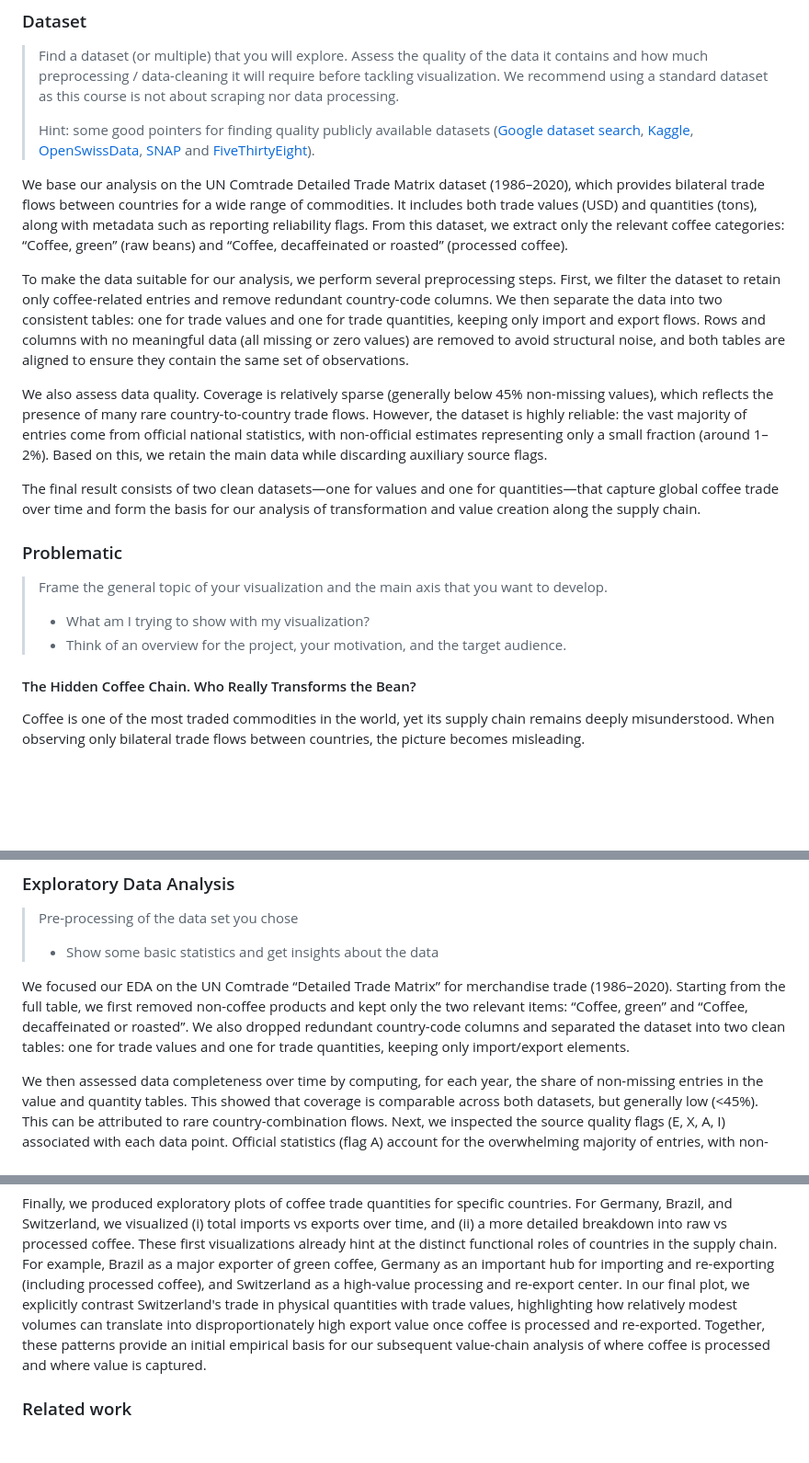
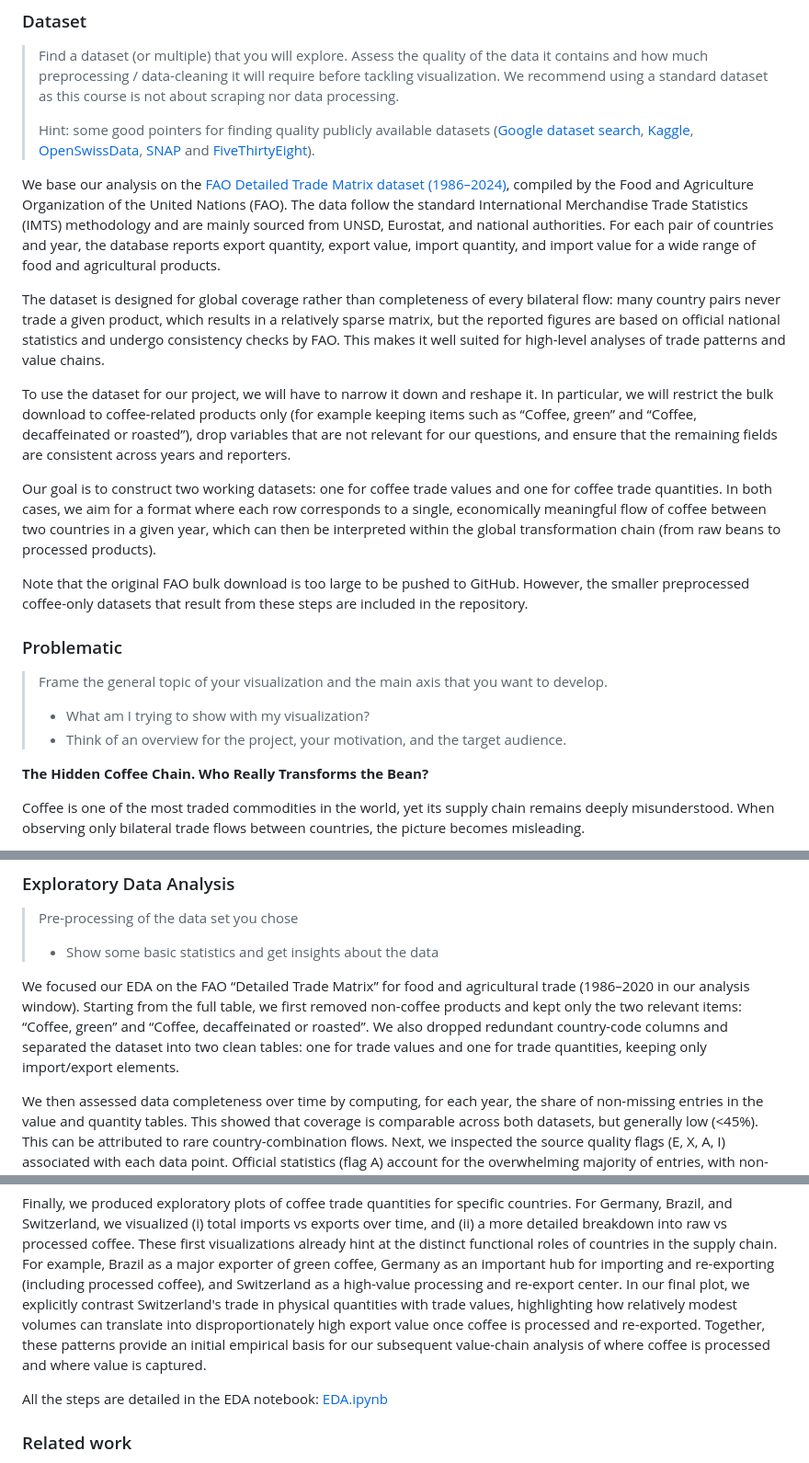
Before and after one commit to com-480-data-visualization/BeanMap, a Markdown page: README.md, 3 parts joined by grey strips. Shown at 92% size. GitHub-like rendering; blank space fills up the shorter version.

Commit message:
update Dataset section

```diff
--- a/README.md
+++ b/README.md
@@ -24,13 +24,15 @@ Please, fill the following sections about your project.
 > Hint: some good pointers for finding quality publicly available datasets ([Google dataset search](https://datasetsearch.research.google.com/), [Kaggle](https://www.kaggle.com/datasets), [OpenSwissData](https://opendata.swiss/en/), [SNAP](https://snap.stanford.edu/data/) and [FiveThirtyEight](https://data.fivethirtyeight.com/)).
 
 
-We base our analysis on the UN Comtrade Detailed Trade Matrix dataset (1986–2020), which provides bilateral trade flows between countries for a wide range of commodities. It includes both trade values (USD) and quantities (tons), along with metadata such as reporting reliability flags. From this dataset, we extract only the relevant coffee categories: “Coffee, green” (raw beans) and “Coffee, decaffeinated or roasted” (processed coffee).
+We base our analysis on the [FAO Detailed Trade Matrix dataset (1986–2024)](https://www.fao.org/faostat/en/#data/TM/), compiled by the Food and Agriculture Organization of the United Nations (FAO). The data follow the standard International Merchandise Trade Statistics (IMTS) methodology and are mainly sourced from UNSD, Eurostat, and national authorities. For each pair of countries and year, the database reports export quantity, export value, import quantity, and import value for a wide range of food and agricultural products.
 
-To make the data suitable for our analysis, we perform several preprocessing steps. First, we filter the dataset to retain only coffee-related entries and remove redundant country-code columns. We then separate the data into two consistent tables: one for trade values and one for trade quantities, keeping only import and export flows. Rows and columns with no meaningful data (all missing or zero values) are removed to avoid structural noise, and both tables are aligned to ensure they contain the same set of observations.
+The dataset is designed for global coverage rather than completeness of every bilateral flow: many country pairs never trade a given product, which results in a relatively sparse matrix, but the reported figures are based on official national statistics and undergo consistency checks by FAO. This makes it well suited for high-level analyses of trade patterns and value chains.
 
-We also assess data quality. Coverage is relatively sparse (generally below 45% non-missing values), which reflects the presence of many rare country-to-country trade flows. However, the dataset is highly reliable: the vast majority of entries come from official national statistics, with non-official estimates representing only a small fraction (around 1–2%). Based on this, we retain the main data while discarding auxiliary source flags.
+To use the dataset for our project, we will have to narrow it down and reshape it. In particular, we will restrict the bulk download to coffee-related products only (for example keeping items such as “Coffee, green” and “Coffee, decaffeinated or roasted”), drop variables that are not relevant for our questions, and ensure that the remaining fields are consistent across years and reporters.
 
-The final result consists of two clean datasets—one for values and one for quantities—that capture global coffee trade over time and form the basis for our analysis of transformation and value creation along the supply chain.
+Our goal is to construct two working datasets: one for coffee trade values and one for coffee trade quantities. In both cases, we aim for a format where each row corresponds to a single, economically meaningful flow of coffee between two countries in a given year, which can then be interpreted within the global transformation chain (from raw beans to processed products).
+
+Note that the original FAO bulk download is too large to be pushed to GitHub. However, the smaller preprocessed coffee-only datasets that result from these steps are included in the repository.
 
 ### Problematic
 
@@ -38,7 +40,8 @@ The final result consists of two clean datasets—one for values and one for qua
 > - What am I trying to show with my visualization?
 > - Think of an overview for the project, your motivation, and the target audience.
 
-#### The Hidden Coffee Chain. Who Really Transforms the Bean?
+**The Hidden Coffee Chain. Who Really Transforms the Bean?**
+
 Coffee is one of the most traded commodities in the world, yet its supply chain remains deeply misunderstood. When observing only bilateral trade flows between countries, the picture becomes misleading.
 
 Our visualization aims to reveal which countries are the true coffee transformers, those that import raw beans, process them through roasting, encapsulating, and packaging, and re-export them as higher-value products. To measure this, we will look at the difference between processed and raw coffee trade, and their respective values. This approach isolates the value genuinely added by each country.
@@ -51,13 +54,15 @@ Our target audience is the general public and students interested in economics o
 > Pre-processing of the data set you chose
 > - Show some basic statistics and get insights about the data
 
-We focused our EDA on the UN Comtrade “Detailed Trade Matrix” for merchandise trade (1986–2020). Starting from the full table, we first removed non-coffee products and kept only the two relevant items: “Coffee, green” and “Coffee, decaffeinated or roasted”. We also dropped redundant country-code columns and separated the dataset into two clean tables: one for trade values and one for trade quantities, keeping only import/export elements.
+We focused our EDA on the FAO “Detailed Trade Matrix” for food and agricultural trade (1986–2020 in our analysis window). Starting from the full table, we first removed non-coffee products and kept only the two relevant items: “Coffee, green” and “Coffee, decaffeinated or roasted”. We also dropped redundant country-code columns and separated the dataset into two clean tables: one for trade values and one for trade quantities, keeping only import/export elements.
 
 We then assessed data completeness over time by computing, for each year, the share of non-missing entries in the value and quantity tables. This showed that coverage is comparable across both datasets, but generally low (\<45%). This can be attributed to rare country-combination flows. Next, we inspected the source quality flags (E, X, A, I) associated with each data point. Official statistics (flag A) account for the overwhelming majority of entries, with non-official sources representing at most about 1–2% of the data. Based on this, we discarded the source-flag columns and focused on the main value/quantity series.
 
 To avoid structural zeros and structurally empty records, we removed: (i) columns that are entirely missing, and (ii) rows with only zero or missing trade across all years. We also aligned the value and quantity tables so that they share the same subset of observations, and saved the resulting matrices for downstream analysis.
 
 Finally, we produced exploratory plots of coffee trade quantities for specific countries. For Germany, Brazil, and Switzerland, we visualized (i) total imports vs exports over time, and (ii) a more detailed breakdown into raw vs processed coffee. These first visualizations already hint at the distinct functional roles of countries in the supply chain. For example, Brazil as a major exporter of green coffee, Germany as an important hub for importing and re-exporting (including processed coffee), and Switzerland as a high-value processing and re-export center. In our final plot, we explicitly contrast Switzerland's trade in physical quantities with trade values, highlighting how relatively modest volumes can translate into disproportionately high export value once coffee is processed and re-exported. Together, these patterns provide an initial empirical basis for our subsequent value-chain analysis of where coffee is processed and where value is captured.
+
+All the steps are detailed in the EDA notebook: [EDA.ipynb](./EDA.ipynb)
 
 ### Related work
 
```
